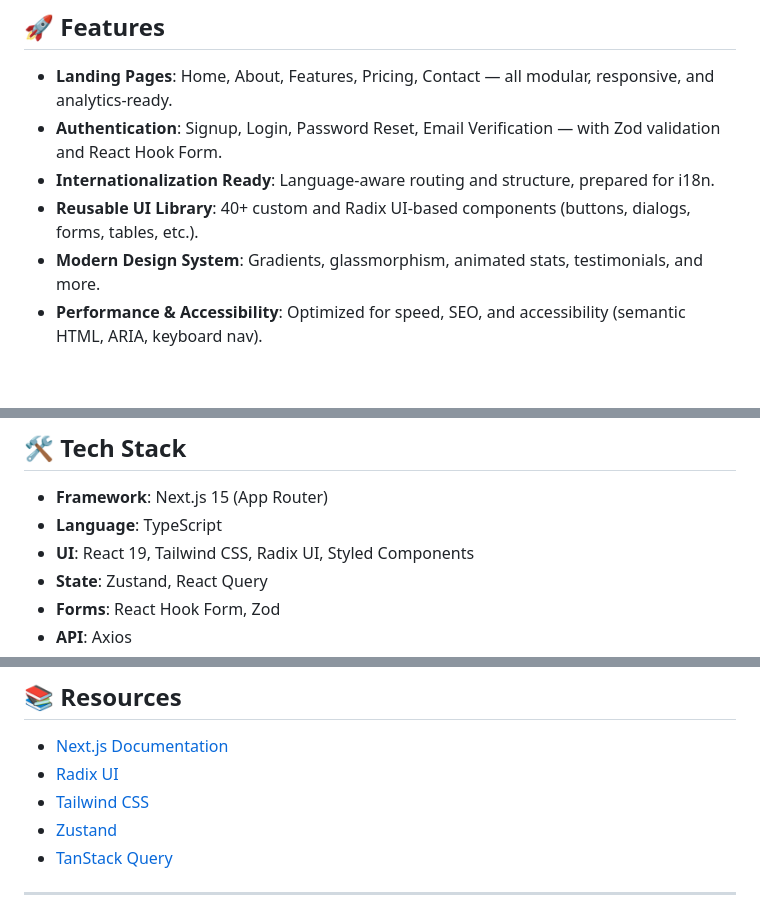
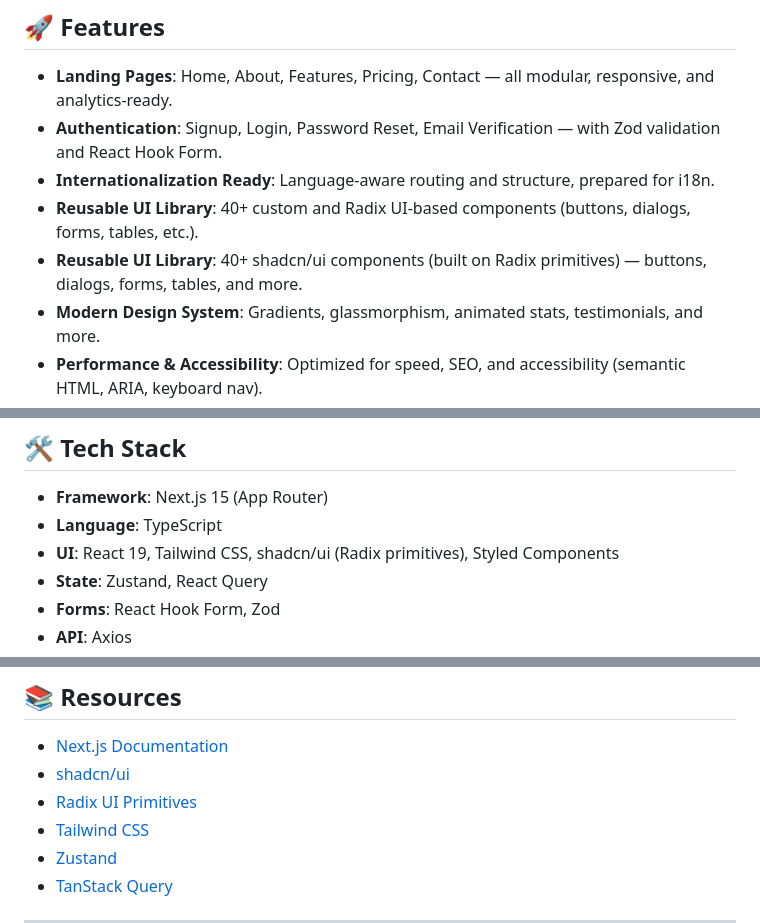
Before and after one commit to KrishnaGrg1/LevelUp, a Markdown page: README.md, 3 parts joined by grey strips. GitHub-like rendering; blank space fills up the shorter version.

Commit message:
docs: update README to clarify UI library components and resources

```diff
--- a/README.md
+++ b/README.md
@@ -9,6 +9,7 @@ LevelUp is a modern, multi-language SaaS starter built with Next.js 15, React 19
 - **Authentication**: Signup, Login, Password Reset, Email Verification — with Zod validation and React Hook Form.
 - **Internationalization Ready**: Language-aware routing and structure, prepared for i18n.
 - **Reusable UI Library**: 40+ custom and Radix UI-based components (buttons, dialogs, forms, tables, etc.).
+ - **Reusable UI Library**: 40+ shadcn/ui components (built on Radix primitives) — buttons, dialogs, forms, tables, and more.
 - **Modern Design System**: Gradients, glassmorphism, animated stats, testimonials, and more.
 - **Performance & Accessibility**: Optimized for speed, SEO, and accessibility (semantic HTML, ARIA, keyboard nav).
 - **State Management**: Zustand for global state, TanStack React Query for async data.
@@ -33,7 +34,7 @@ public/                                 # Static assets
 
 - **Framework**: Next.js 15 (App Router)
 - **Language**: TypeScript
-- **UI**: React 19, Tailwind CSS, Radix UI, Styled Components
+- **UI**: React 19, Tailwind CSS, shadcn/ui (Radix primitives), Styled Components
 - **State**: Zustand, React Query
 - **Forms**: React Hook Form, Zod
 - **API**: Axios
@@ -100,7 +101,8 @@ Deploy easily on [Vercel](https://vercel.com/) or your preferred platform.
 ## 📚 Resources
 
 - [Next.js Documentation](https://nextjs.org/docs)
-- [Radix UI](https://www.radix-ui.com/)
+- [shadcn/ui](https://ui.shadcn.com/)
+- [Radix UI Primitives](https://www.radix-ui.com/)
 - [Tailwind CSS](https://tailwindcss.com/)
 - [Zustand](https://docs.pmnd.rs/zustand/getting-started/introduction)
 - [TanStack Query](https://tanstack.com/query/latest)
```
